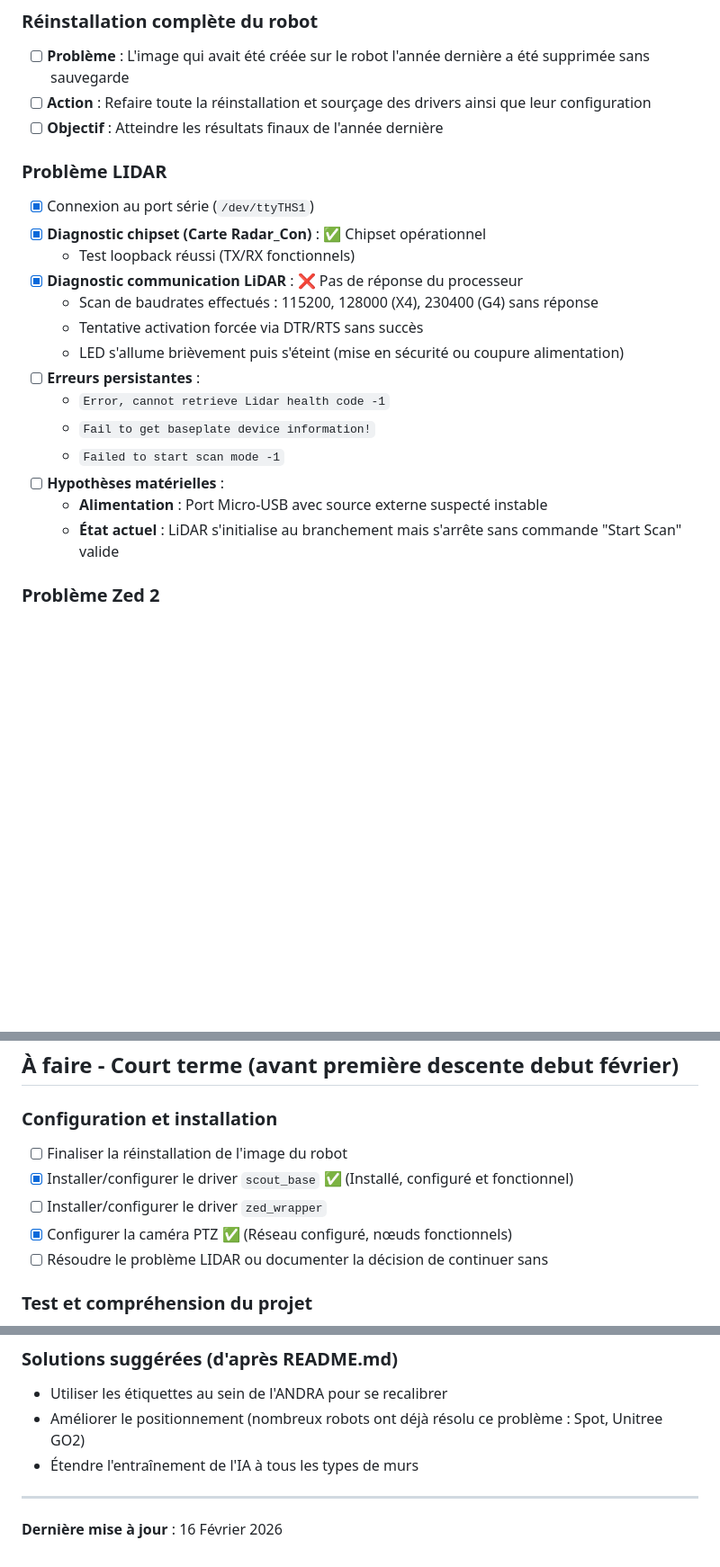
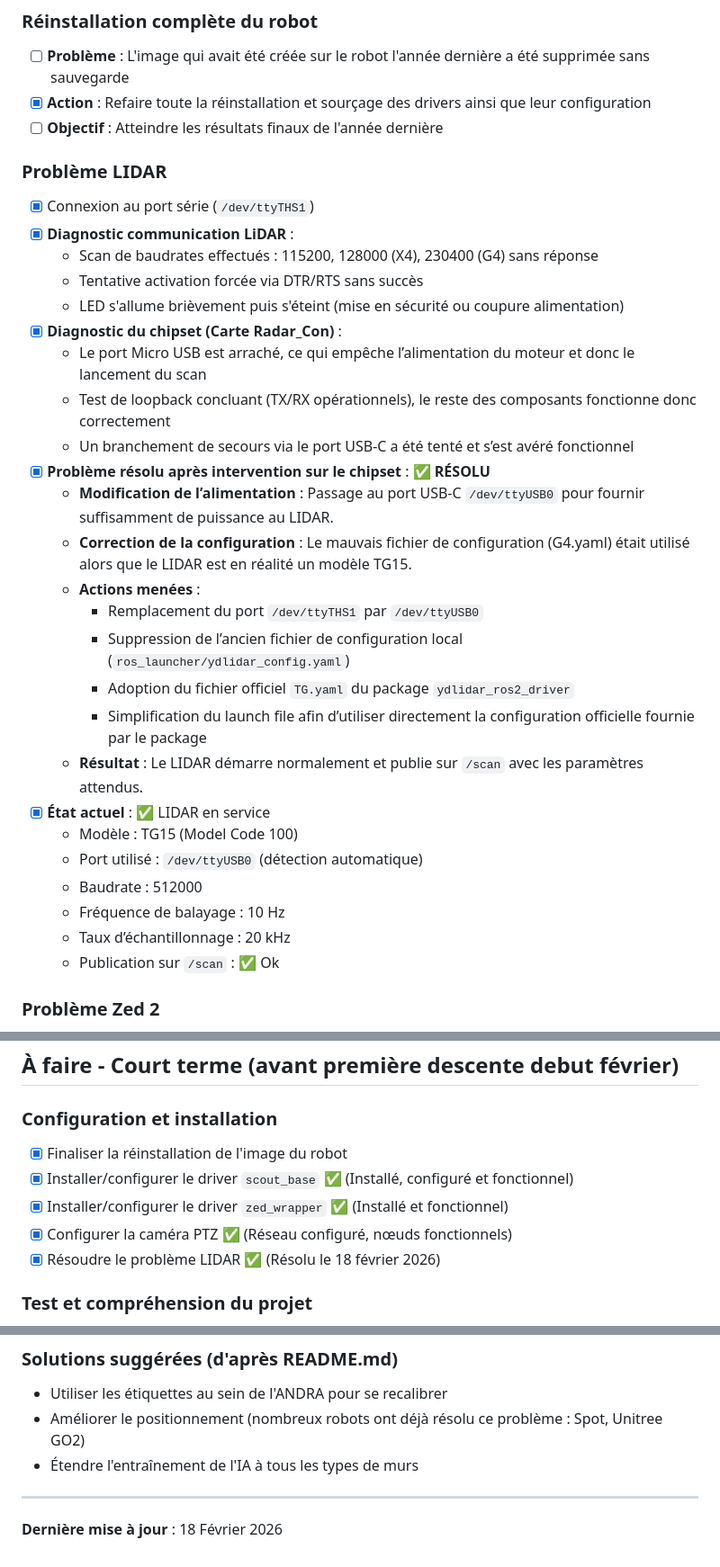
Before and after one commit to Hexa-Da/ANDRA_2025_2026, a Markdown page: TODO.md, 3 parts joined by grey strips. Shown at 90% size. Drawn GitHub-style; blank space fills up the shorter version.

Commit message:
maj docs lidar

```diff
--- a/TODO.md
+++ b/TODO.md
@@ -69,24 +68,35 @@ Mission : rendre le robot Agilex Scout Mini autonome dans les galeries de l'ANDR
 
 ### Réinstallation complète du robot
 - [ ] **Problème** : L'image qui avait été créée sur le robot l'année dernière a été supprimée sans sauvegarde
-- [ ] **Action** : Refaire toute la réinstallation et sourçage des drivers ainsi que leur configuration
+- [x] **Action** : Refaire toute la réinstallation et sourçage des drivers ainsi que leur configuration
 - [ ] **Objectif** : Atteindre les résultats finaux de l'année dernière
 
 ### Problème LIDAR
 - [x] Connexion au port série (`/dev/ttyTHS1`)
-- [x] **Diagnostic chipset (Carte Radar_Con)** : ✅ Chipset opérationnel
-  - Test loopback réussi (TX/RX fonctionnels)
-- [x] **Diagnostic communication LiDAR** : ❌ Pas de réponse du processeur
+- [x] **Diagnostic communication LiDAR** :
   - Scan de baudrates effectués : 115200, 128000 (X4), 230400 (G4) sans réponse
   - Tentative activation forcée via DTR/RTS sans succès
   - LED s'allume brièvement puis s'éteint (mise en sécurité ou coupure alimentation)
-- [ ] **Erreurs persistantes** :
-  - `Error, cannot retrieve Lidar health code -1`
-  - `Fail to get baseplate device information!`
-  - `Failed to start scan mode -1`
-- [ ] **Hypothèses matérielles** :
-  - **Alimentation** : Port Micro-USB avec source externe suspecté instable
-  - **État actuel** : LiDAR s'initialise au branchement mais s'arrête sans commande "Start Scan" valide
+- [x] **Diagnostic du chipset (Carte Radar_Con)** :
+  - Le port Micro USB est arraché, ce qui empêche l’alimentation du moteur et donc le lancement du scan
+  - Test de loopback concluant (TX/RX opérationnels), le reste des composants fonctionne donc correctement
+  - Un branchement de secours via le port USB-C a été tenté et s’est avéré fonctionnel
+- [x] **Problème résolu après intervention sur le chipset** : ✅ **RÉSOLU**
+  - **Modification de l’alimentation** : Passage au port USB-C `/dev/ttyUSB0` pour fournir suffisamment de puissance au LIDAR.
+  - **Correction de la configuration** : Le mauvais fichier de configuration (G4.yaml) était utilisé alors que le LIDAR est en réalité un modèle TG15.
+  - **Actions menées** :
+    - Remplacement du port `/dev/ttyTHS1` par `/dev/ttyUSB0`
+    - Suppression de l’ancien fichier de configuration local (`ros_launcher/ydlidar_config.yaml`)
+    - Adoption du fichier officiel `TG.yaml` du package `ydlidar_ros2_driver`
+    - Simplification du launch file afin d’utiliser directement la configuration officielle fournie par le package
+  - **Résultat** : Le LIDAR démarre normalement et publie sur `/scan` avec les paramètres attendus.
+- [x] **État actuel** : ✅ LIDAR en service
+  - Modèle : TG15 (Model Code 100)
+  - Port utilisé : `/dev/ttyUSB0` (détection automatique)
+  - Baudrate : 512000
+  - Fréquence de balayage : 10 Hz
+  - Taux d’échantillonnage : 20 kHz
+  - Publication sur `/scan` : ✅ Ok
 
 ### Problème Zed 2
 - [x] **zed_wrapper** : Package installé et fonctionnel
@@ -220,11 +229,11 @@ Mission : rendre le robot Agilex Scout Mini autonome dans les galeries de l'ANDR
 ## À faire - Court terme (avant première descente debut février)
 
 ### Configuration et installation
-- [ ] Finaliser la réinstallation de l'image du robot
+- [x] Finaliser la réinstallation de l'image du robot
 - [x] Installer/configurer le driver `scout_base` ✅ (Installé, configuré et fonctionnel)
-- [ ] Installer/configurer le driver `zed_wrapper`
+- [x] Installer/configurer le driver `zed_wrapper` ✅ (Installé et fonctionnel)
 - [x] Configurer la caméra PTZ ✅ (Réseau configuré, nœuds fonctionnels)
-- [ ] Résoudre le problème LIDAR ou documenter la décision de continuer sans
+- [x] Résoudre le problème LIDAR ✅ (Résolu le 18 février 2026)
 
 ### Test et compréhension du projet
 - [x] Tester la configuration de la navigation
@@ -330,4 +339,4 @@ Mission : rendre le robot Agilex Scout Mini autonome dans les galeries de l'ANDR
 
 ---
 
-**Dernière mise à jour** : 16 Février 2026
+**Dernière mise à jour** : 18 Février 2026
```
Also changed, not shown: other parts of TODO.md (+0 -2 lines), docs/STRUCTURE.md (+0 -1 lines).
